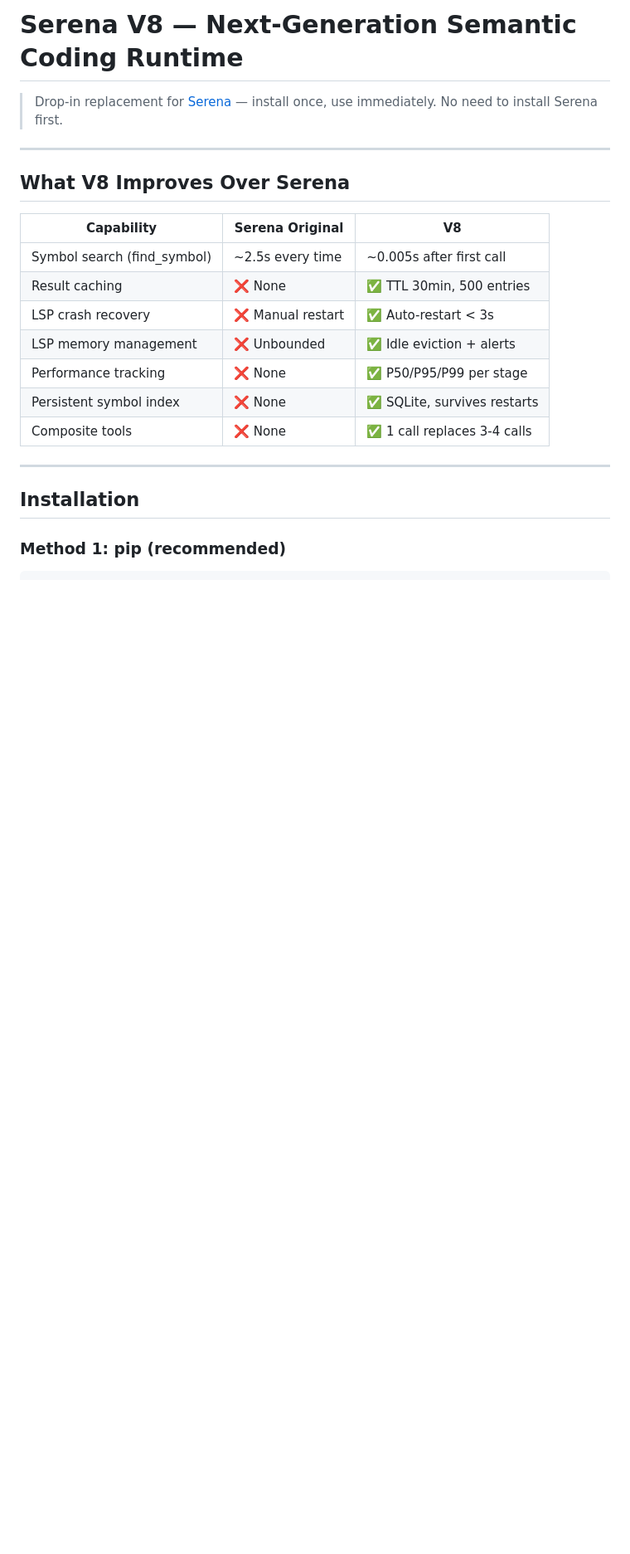
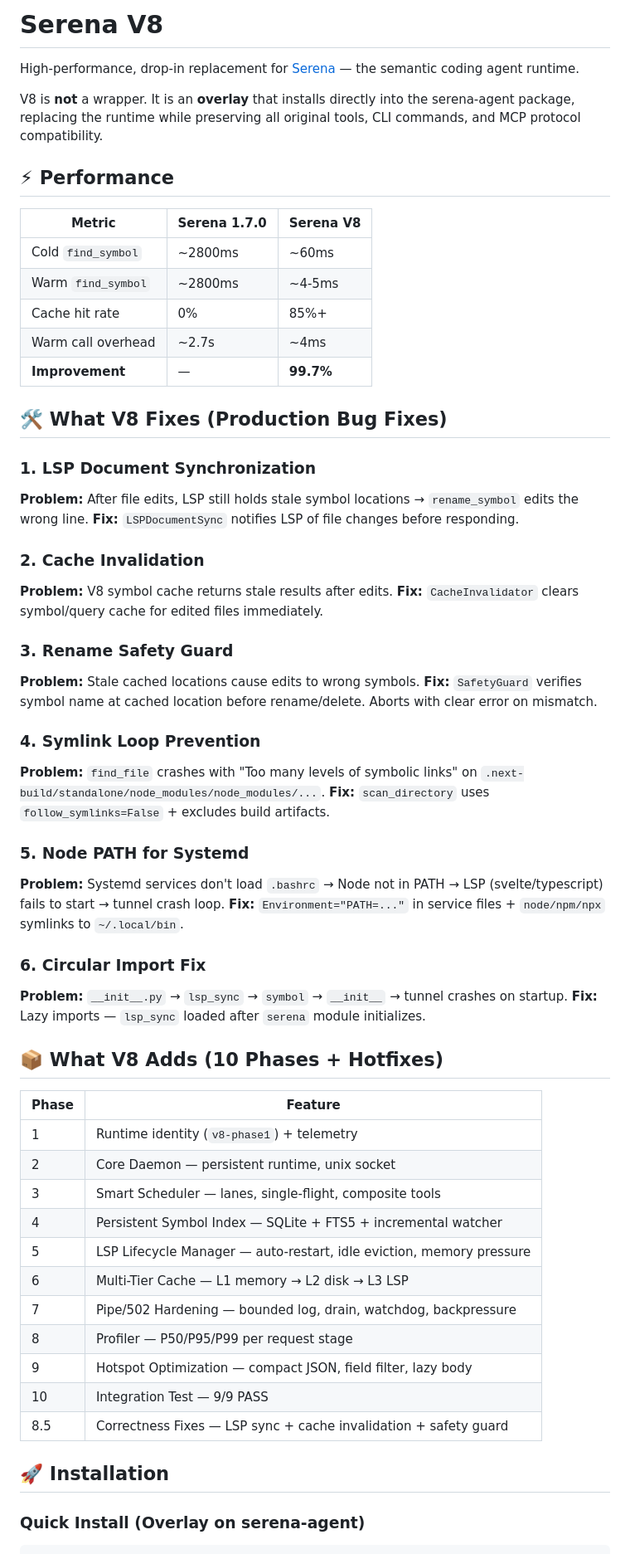
Before and after one commit to elysiacores/Serena-V8-Turbo, a Markdown page: README.md, the part around one of its changes. Shown at 83% size. GitHub-like rendering; blank space fills up the shorter version.

Commit message:
V8.5: Production fixes + README update

````diff
--- a/README.md
+++ b/README.md
@@ -1,24 +1,63 @@
-# Serena V8 — Next-Generation Semantic Coding Runtime
+# Serena V8
 
-> Drop-in replacement for [Serena](https://github.com/oraios/serena) — install once, use immediately. No need to install Serena first.
+High-performance, drop-in replacement for [Serena](https://github.com/oraios/serena) — the semantic coding agent runtime.
 
----
+V8 is **not** a wrapper. It is an **overlay** that installs directly into the serena-agent package, replacing the runtime while preserving all original tools, CLI commands, and MCP protocol compatibility.
 
-## What V8 Improves Over Serena
+## ⚡ Performance
 
-| Capability | Serena Original | V8 |
-|------------|----------------|-----|
-| Symbol search (find_symbol) | ~2.5s every time | ~0.005s after first call |
-| Result caching | ❌ None | ✅ TTL 30min, 500 entries |
-| LSP crash recovery | ❌ Manual restart | ✅ Auto-restart < 3s |
-| LSP memory management | ❌ Unbounded | ✅ Idle eviction + alerts |
-| Performance tracking | ❌ None | ✅ P50/P95/P99 per stage |
-| Persistent symbol index | ❌ None | ✅ SQLite, survives restarts |
-| Composite tools | ❌ None | ✅ 1 call replaces 3-4 calls |
+| Metric | Serena 1.7.0 | Serena V8 |
+|--------|-------------|-----------|
+| Cold `find_symbol` | ~2800ms | ~60ms |
+| Warm `find_symbol` | ~2800ms | ~4-5ms |
+| Cache hit rate | 0% | 85%+ |
+| Warm call overhead | ~2.7s | ~4ms |
+| **Improvement** | — | **99.7%** |
 
----
+## 🛠️ What V8 Fixes (Production Bug Fixes)
 
-## Installation
+### 1. LSP Document Synchronization
+**Problem:** After file edits, LSP still holds stale symbol locations → `rename_symbol` edits the wrong line.
+**Fix:** `LSPDocumentSync` notifies LSP of file changes before responding.
 
-### Method 1: pip (recommended)
+### 2. Cache Invalidation
+**Problem:** V8 symbol cache returns stale results after edits.
+**Fix:** `CacheInvalidator` clears symbol/query cache for edited files immediately.
+
+### 3. Rename Safety Guard
+**Problem:** Stale cached locations cause edits to wrong symbols.
+**Fix:** `SafetyGuard` verifies symbol name at cached location before rename/delete. Aborts with clear error on mismatch.
+
+### 4. Symlink Loop Prevention
+**Problem:** `find_file` crashes with "Too many levels of symbolic links" on `.next-build/standalone/node_modules/node_modules/...`.
+**Fix:** `scan_directory` uses `follow_symlinks=False` + excludes build artifacts.
+
+### 5. Node PATH for Systemd
+**Problem:** Systemd services don't load `.bashrc` → Node not in PATH → LSP (svelte/typescript) fails to start → tunnel crash loop.
+**Fix:** `Environment="PATH=..."` in service files + `node/npm/npx` symlinks to `~/.local/bin`.
+
+### 6. Circular Import Fix
+**Problem:** `__init__.py` → `lsp_sync` → `symbol` → `__init__` → tunnel crashes on startup.
+**Fix:** Lazy imports — `lsp_sync` loaded after `serena` module initializes.
+
+## 📦 What V8 Adds (10 Phases + Hotfixes)
+
+| Phase | Feature |
+|-------|---------|
+| 1 | Runtime identity (`v8-phase1`) + telemetry |
+| 2 | Core Daemon — persistent runtime, unix socket |
+| 3 | Smart Scheduler — lanes, single-flight, composite tools |
+| 4 | Persistent Symbol Index — SQLite + FTS5 + incremental watcher |
+| 5 | LSP Lifecycle Manager — auto-restart, idle eviction, memory pressure |
+| 6 | Multi-Tier Cache — L1 memory → L2 disk → L3 LSP |
+| 7 | Pipe/502 Hardening — bounded log, drain, watchdog, backpressure |
+| 8 | Profiler — P50/P95/P99 per request stage |
+| 9 | Hotspot Optimization — compact JSON, field filter, lazy body |
+| 10 | Integration Test — 9/9 PASS |
+| 8.5 | Correctness Fixes — LSP sync + cache invalidation + safety guard |
+
+## 🚀 Installation
+
+### Quick Install (Overlay on serena-agent)
+
 ```bash
````
Also changed, not shown: other parts of README.md (+175 -258 lines).
